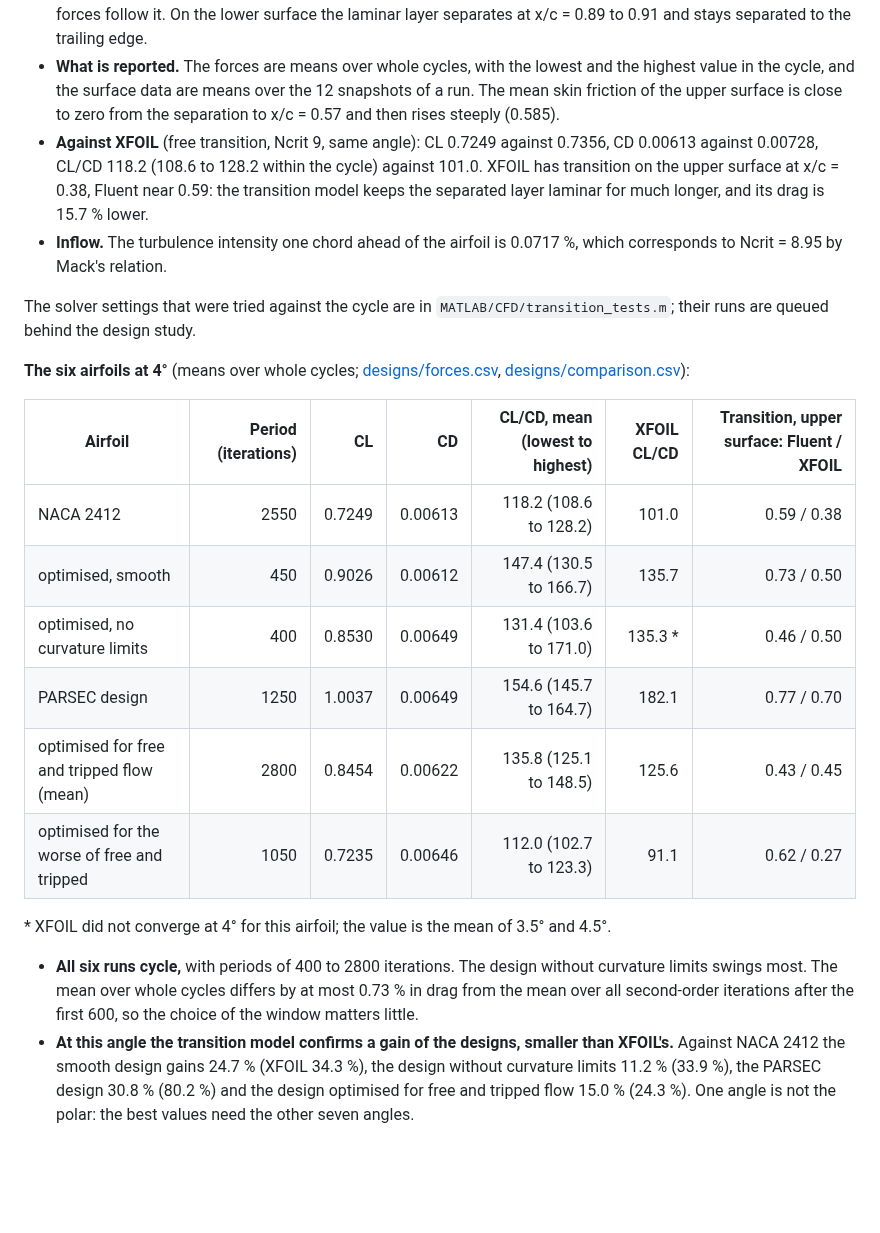
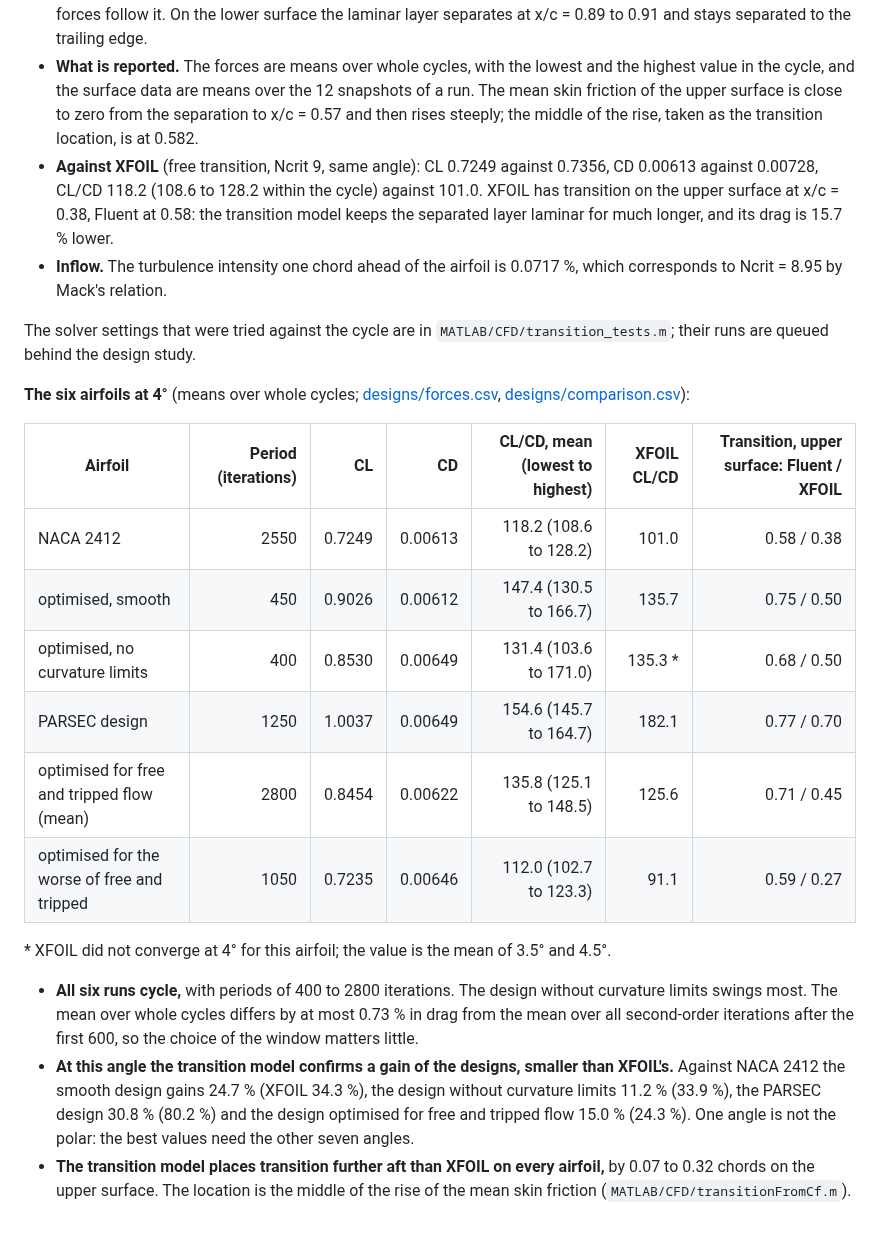
Before and after one commit to Sne-k/airfoil-geometry-optimization, a Markdown page: results/cfd/README.md, the part around the change. Rendered like a GitHub page; blank space fills up the shorter version.

Commit message:
Transition location from the middle of the skin-friction rise
The location was taken where the mean skin friction rises fastest. In two of
the six runs at 4 deg that picked the edge of a short wave inside the
separated region (0.46 and 0.43 instead of 0.68 and 0.71). transitionFromCf
now takes the middle of the rise from the minimum to the turbulent level, on
a moving average over seven wall faces. With it the transition model places
transition 0.07 to 0.32 chords further aft than XFOIL on the upper surface of
every airfoil. No transition location is given for the fully turbulent runs.

483 numbers checked against their sources.

Co-Authored-By: Claude Opus 5.5 <noreply@anthropic.com>

```diff
--- a/results/cfd/README.md
+++ b/results/cfd/README.md
@@ -173,10 +173,11 @@ Six of 49 runs are done, the six airfoils at 4°; the others are in progress.
   separates at x/c = 0.89 to 0.91 and stays separated to the trailing edge.
 - **What is reported.** The forces are means over whole cycles, with the lowest and the highest value in
   the cycle, and the surface data are means over the 12 snapshots of a run. The mean skin friction of
-  the upper surface is close to zero from the separation to x/c = 0.57 and then rises steeply (0.585).
+  the upper surface is close to zero from the separation to x/c = 0.57 and then rises steeply; the
+  middle of the rise, taken as the transition location, is at 0.582.
 - **Against XFOIL** (free transition, Ncrit 9, same angle): CL 0.7249 against 0.7356, CD 0.00613 against
   0.00728, CL/CD 118.2 (108.6 to 128.2 within the cycle) against 101.0. XFOIL has transition on the upper
-  surface at x/c = 0.38, Fluent near 0.59: the transition model keeps the separated layer laminar for
+  surface at x/c = 0.38, Fluent at 0.58: the transition model keeps the separated layer laminar for
   much longer, and its drag is 15.7 % lower.
 - **Inflow.** The turbulence intensity one chord ahead of the airfoil is 0.0717 %, which corresponds to
   Ncrit = 8.95 by Mack's relation.
@@ -189,12 +190,12 @@ runs are queued behind the design study.
 
 | Airfoil | Period (iterations) | CL | CD | CL/CD, mean (lowest to highest) | XFOIL CL/CD | Transition, upper surface: Fluent / XFOIL |
 |---|---:|---:|---:|---:|---:|---:|
-| NACA 2412 | 2550 | 0.7249 | 0.00613 | 118.2 (108.6 to 128.2) | 101.0 | 0.59 / 0.38 |
-| optimised, smooth | 450 | 0.9026 | 0.00612 | 147.4 (130.5 to 166.7) | 135.7 | 0.73 / 0.50 |
-| optimised, no curvature limits | 400 | 0.8530 | 0.00649 | 131.4 (103.6 to 171.0) | 135.3 \* | 0.46 / 0.50 |
+| NACA 2412 | 2550 | 0.7249 | 0.00613 | 118.2 (108.6 to 128.2) | 101.0 | 0.58 / 0.38 |
+| optimised, smooth | 450 | 0.9026 | 0.00612 | 147.4 (130.5 to 166.7) | 135.7 | 0.75 / 0.50 |
+| optimised, no curvature limits | 400 | 0.8530 | 0.00649 | 131.4 (103.6 to 171.0) | 135.3 \* | 0.68 / 0.50 |
 | PARSEC design | 1250 | 1.0037 | 0.00649 | 154.6 (145.7 to 164.7) | 182.1 | 0.77 / 0.70 |
-| optimised for free and tripped flow (mean) | 2800 | 0.8454 | 0.00622 | 135.8 (125.1 to 148.5) | 125.6 | 0.43 / 0.45 |
-| optimised for the worse of free and tripped | 1050 | 0.7235 | 0.00646 | 112.0 (102.7 to 123.3) | 91.1 | 0.62 / 0.27 |
+| optimised for free and tripped flow (mean) | 2800 | 0.8454 | 0.00622 | 135.8 (125.1 to 148.5) | 125.6 | 0.71 / 0.45 |
+| optimised for the worse of free and tripped | 1050 | 0.7235 | 0.00646 | 112.0 (102.7 to 123.3) | 91.1 | 0.59 / 0.27 |
 
 \* XFOIL did not converge at 4° for this airfoil; the value is the mean of 3.5° and 4.5°.
 
@@ -205,3 +206,6 @@ runs are queued behind the design study.
   NACA 2412 the smooth design gains 24.7 % (XFOIL 34.3 %), the design without curvature limits 11.2 %
   (33.9 %), the PARSEC design 30.8 % (80.2 %) and the design optimised for free and tripped flow 15.0 %
   (24.3 %). One angle is not the polar: the best values need the other seven angles.
+- **The transition model places transition further aft than XFOIL on every airfoil,** by 0.07 to 0.32
+  chords on the upper surface. The location is the middle of the rise of the mean skin friction
+  (`MATLAB/CFD/transitionFromCf.m`).
```
Also changed, not shown: docs/methods.md (+5 -2 lines), results/cfd/designs/design_gains.png, results/cfd/designs/design_polars.png, results/cfd/designs/design_surface.png, results/cfd/designs/transition_cycle.png, 6 other files.
